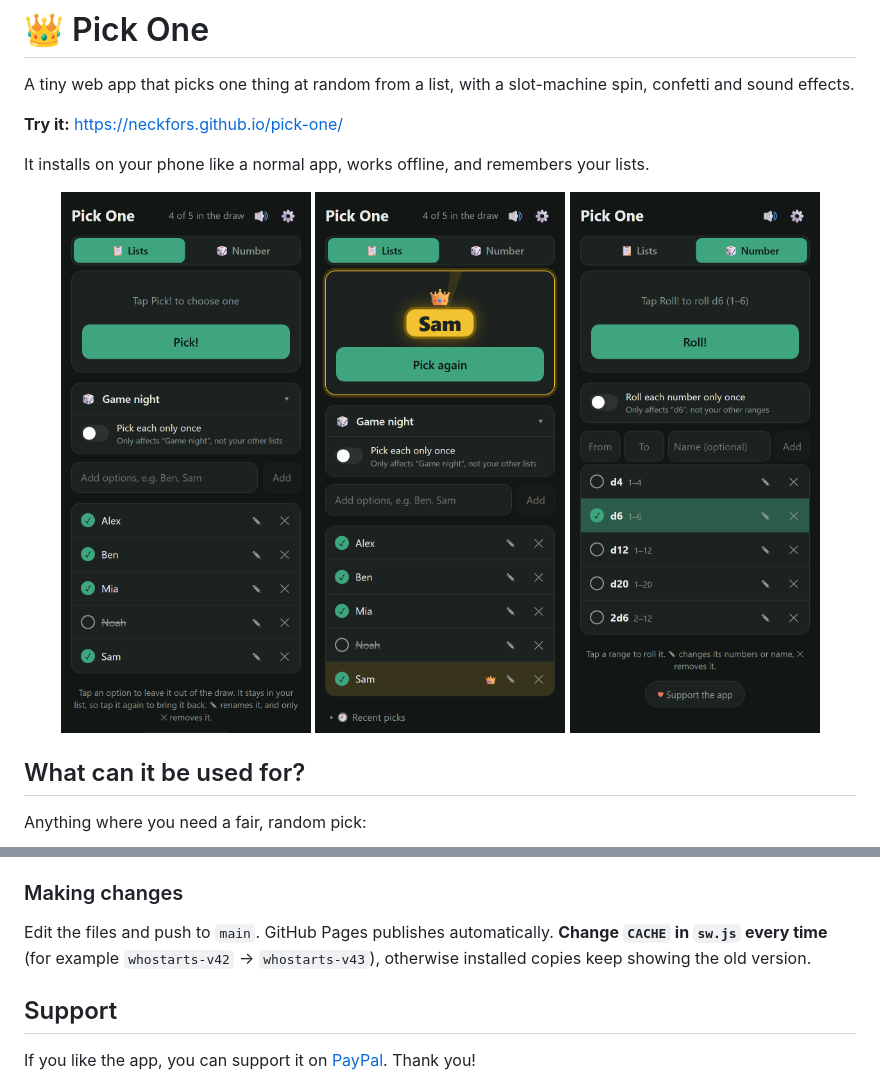
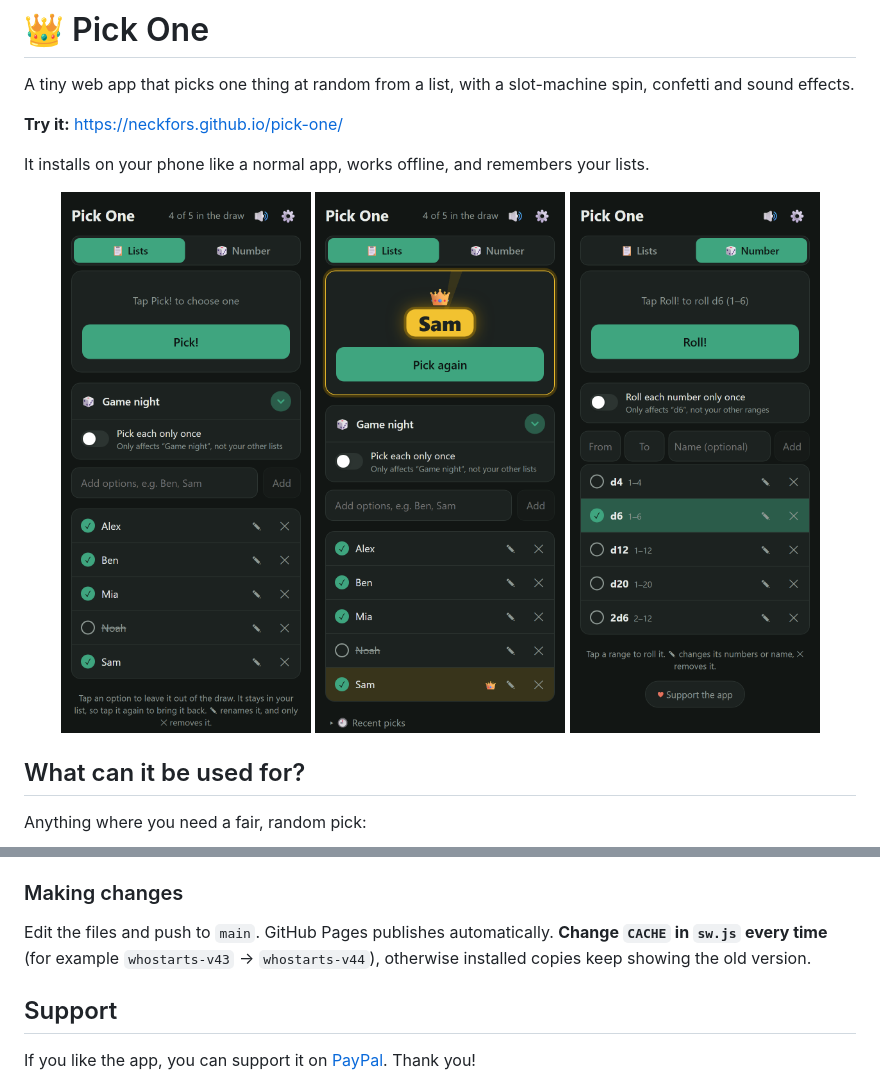
Before and after one commit to neckfors/randomizer, a Markdown page: README.md, 2 parts joined by grey strips. Drawn GitHub-style; pictures changed too: screenshots/lists.png, screenshots/number.png, screenshots/picked.png.

```diff
--- a/README.md
+++ b/README.md
@@ -108,7 +108,7 @@ Plain HTML, CSS and JavaScript, with no build step or dependencies.
 ### Making changes
 
 Edit the files and push to `main`. GitHub Pages publishes automatically.
-**Change `CACHE` in `sw.js` every time** (for example `whostarts-v42` → `whostarts-v43`), otherwise installed copies keep showing the old version.
+**Change `CACHE` in `sw.js` every time** (for example `whostarts-v43` → `whostarts-v44`), otherwise installed copies keep showing the old version.
 
 ## Support
 
```
Also changed, not shown: 2 other files.
